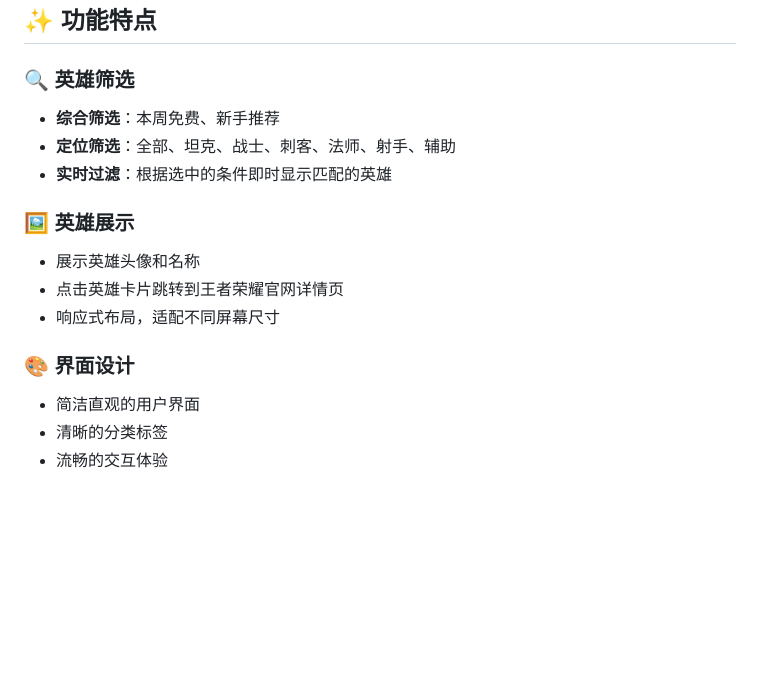
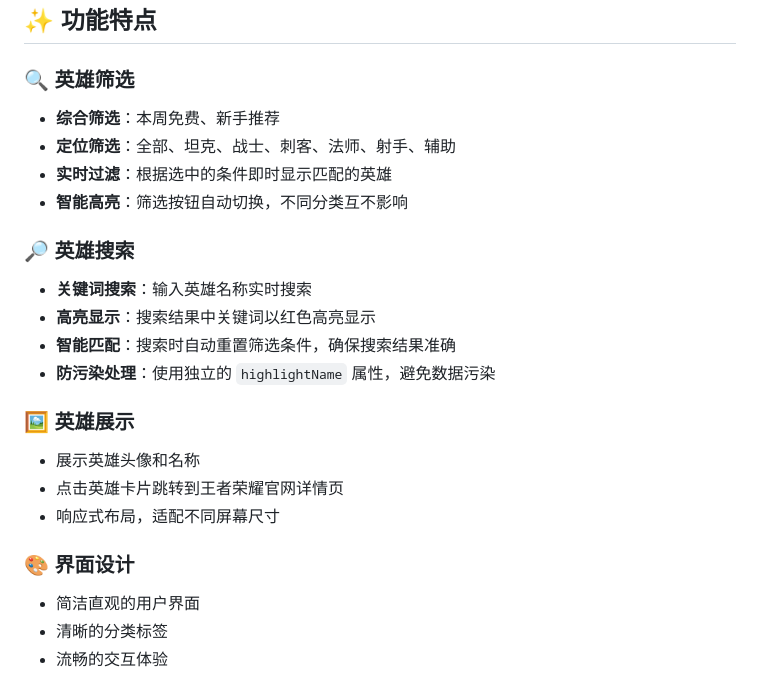
Before and after one commit to zackflymars/git_2601_pickhero, a Markdown page: README.md, the part around one of its changes. Rendered like a GitHub page; blank space fills up the shorter version.

```diff
--- a/README.md
+++ b/README.md
@@ -12,16 +12,27 @@
 ## ✨ 功能特点
 
 ### 🔍 英雄筛选
+
 - **综合筛选**：本周免费、新手推荐
 - **定位筛选**：全部、坦克、战士、刺客、法师、射手、辅助
 - **实时过滤**：根据选中的条件即时显示匹配的英雄
+- **智能高亮**：筛选按钮自动切换，不同分类互不影响
+
+### 🔎 英雄搜索
+
+- **关键词搜索**：输入英雄名称实时搜索
+- **高亮显示**：搜索结果中关键词以红色高亮显示
+- **智能匹配**：搜索时自动重置筛选条件，确保搜索结果准确
+- **防污染处理**：使用独立的 `highlightName` 属性，避免数据污染
 
 ### 🖼️ 英雄展示
+
 - 展示英雄头像和名称
 - 点击英雄卡片跳转到王者荣耀官网详情页
 - 响应式布局，适配不同屏幕尺寸
 
 ### 🎨 界面设计
+
 - 简洁直观的用户界面
 - 清晰的分类标签
 - 流畅的交互体验
```
Also changed, not shown: other parts of README.md (+25 -3 lines).
